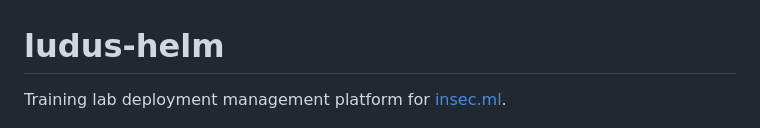
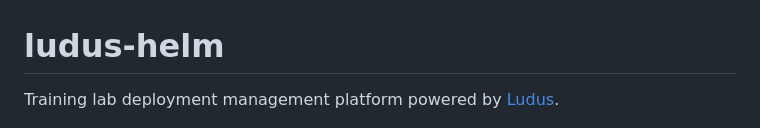
Before and after one commit to whiteov3rflow/ludus-helm, a Markdown page: README.md, the part around the change. Drawn GitHub-style.

Commit message:
Update README tagline: remove insec.ml reference

```diff
--- a/README.md
+++ b/README.md
@@ -1,6 +1,6 @@
 # ludus-helm
 
-Training lab deployment management platform for [insec.ml](https://insec.ml).
+Training lab deployment management platform powered by [Ludus](https://ludus.cloud).
 
 ![Session detail — managing students, provisioning status, and invite links](screenshot.png)
 
```
